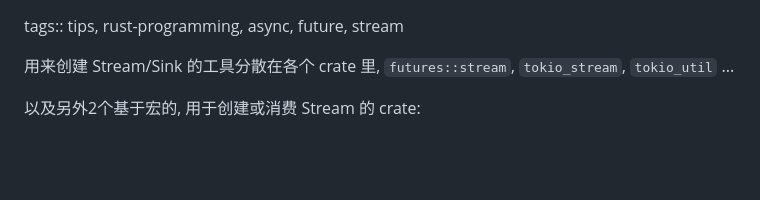
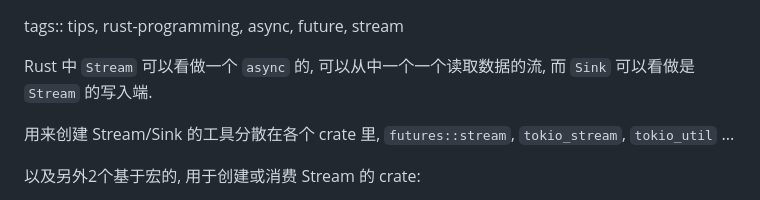
Before and after one commit to drmingdrmer/tips, a Markdown page: tips/Rust 创建 Stream Sink.md, the part around the change. Drawn GitHub-style; blank space fills up the shorter version.

Commit message:
Update: Rust 创建 Stream Sink.md: explain Stream and Sink

```diff
--- a/tips/Rust 创建 Stream Sink.md
+++ b/tips/Rust 创建 Stream Sink.md
@@ -1,4 +1,7 @@
 tags:: tips, rust-programming, async, future, stream
+
+Rust 中 `Stream` 可以看做一个 `async` 的, 可以从中一个一个读取数据的流,
+而 `Sink` 可以看做是 `Stream` 的写入端.
 
 用来创建 Stream/Sink 的工具分散在各个 crate 里,
 `futures::stream`, `tokio_stream`, `tokio_util` ...
```
